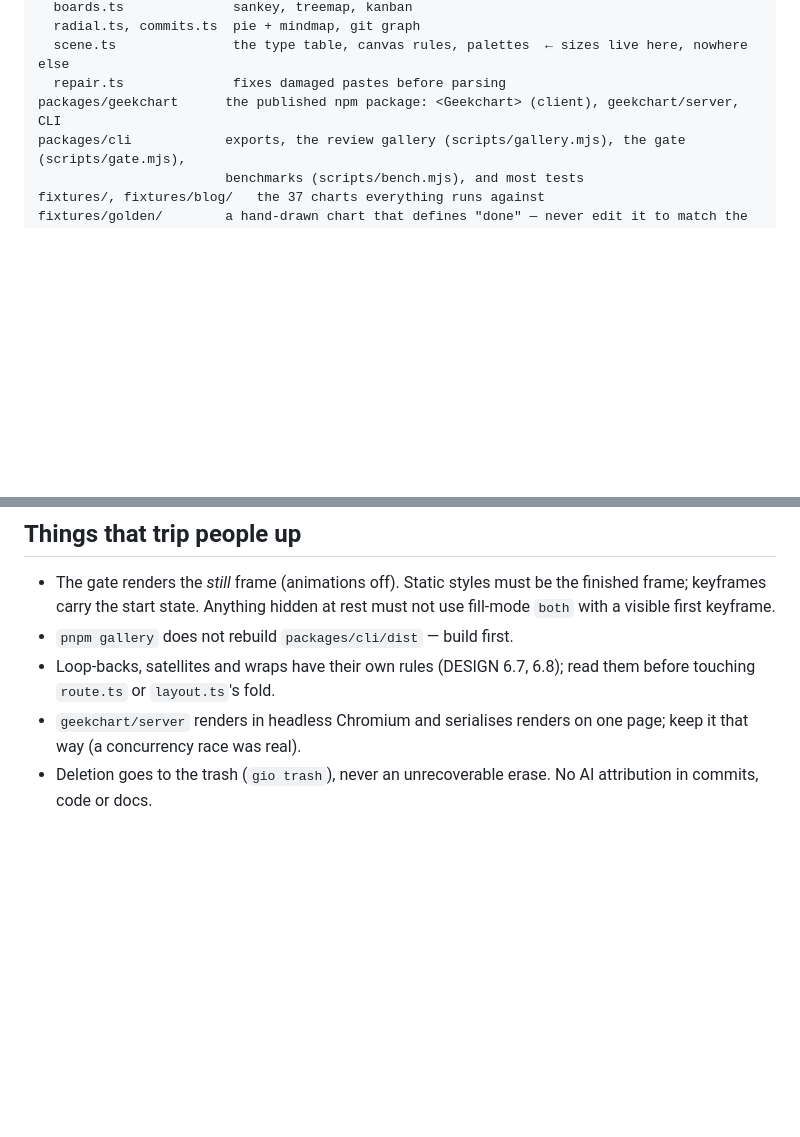
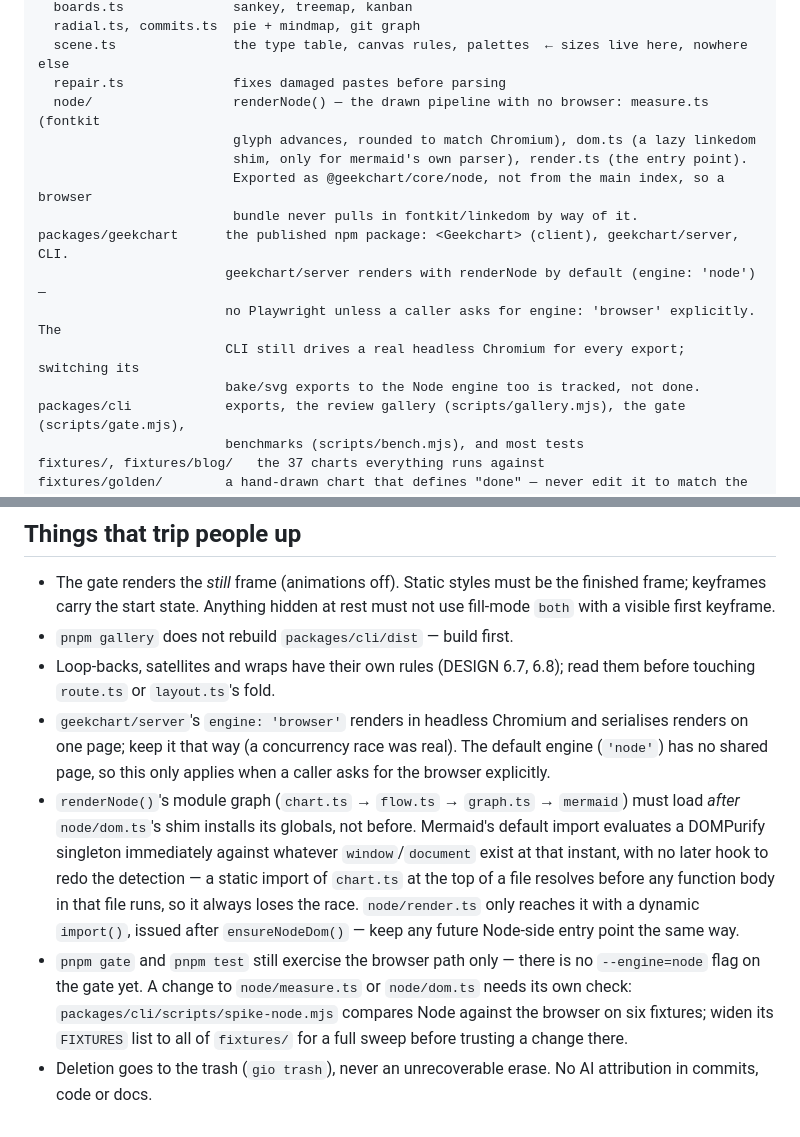
Before and after one commit to WaficMikati/GeekChart, a Markdown page: AGENTS.md, 2 parts joined by grey strips. Rendered like a GitHub page; blank space fills up the shorter version.

```diff
--- a/AGENTS.md
+++ b/AGENTS.md
@@ -28,7 +28,16 @@ packages/core/src     the renderer — one file per family
   radial.ts, commits.ts  pie + mindmap, git graph
   scene.ts               the type table, canvas rules, palettes  ← sizes live here, nowhere else
   repair.ts              fixes damaged pastes before parsing
-packages/geekchart      the published npm package: <Geekchart> (client), geekchart/server, CLI
+  node/                  renderNode() — the drawn pipeline with no browser: measure.ts (fontkit
+                         glyph advances, rounded to match Chromium), dom.ts (a lazy linkedom
+                         shim, only for mermaid's own parser), render.ts (the entry point).
+                         Exported as @geekchart/core/node, not from the main index, so a browser
+                         bundle never pulls in fontkit/linkedom by way of it.
+packages/geekchart      the published npm package: <Geekchart> (client), geekchart/server, CLI.
+                        geekchart/server renders with renderNode by default (engine: 'node') —
+                        no Playwright unless a caller asks for engine: 'browser' explicitly. The
+                        CLI still drives a real headless Chromium for every export; switching its
+                        bake/svg exports to the Node engine too is tracked, not done.
 packages/cli            exports, the review gallery (scripts/gallery.mjs), the gate (scripts/gate.mjs),
                         benchmarks (scripts/bench.mjs), and most tests
 fixtures/, fixtures/blog/   the 37 charts everything runs against
@@ -75,7 +84,23 @@ pnpm lint / typecheck / size
 - `pnpm gallery` does not rebuild `packages/cli/dist` — build first.
 - Loop-backs, satellites and wraps have their own rules (DESIGN 6.7, 6.8); read
   them before touching `route.ts` or `layout.ts`'s fold.
-- `geekchart/server` renders in headless Chromium and serialises renders on one
-  page; keep it that way (a concurrency race was real).
+- `geekchart/server`'s `engine: 'browser'` renders in headless Chromium and
+  serialises renders on one page; keep it that way (a concurrency race was
+  real). The default engine (`'node'`) has no shared page, so this only
+  applies when a caller asks for the browser explicitly.
+- `renderNode()`'s module graph (`chart.ts` → `flow.ts` → `graph.ts` →
+  `mermaid`) must load *after* `node/dom.ts`'s shim installs its globals, not
+  before. Mermaid's default import evaluates a DOMPurify singleton
+  immediately against whatever `window`/`document` exist at that instant,
+  with no later hook to redo the detection — a static import of `chart.ts`
+  at the top of a file resolves before any function body in that file runs,
+  so it always loses the race. `node/render.ts` only reaches it with a
+  dynamic `import()`, issued after `ensureNodeDom()` — keep any future
+  Node-side entry point the same way.
+- `pnpm gate` and `pnpm test` still exercise the browser path only — there is
+  no `--engine=node` flag on the gate yet. A change to `node/measure.ts` or
+  `node/dom.ts` needs its own check: `packages/cli/scripts/spike-node.mjs`
+  compares Node against the browser on six fixtures; widen its `FIXTURES`
+  list to all of `fixtures/` for a full sweep before trusting a change there.
 - Deletion goes to the trash (`gio trash`), never an unrecoverable erase. No AI
   attribution in commits, code or docs.
```
Also changed, not shown: packages/geekchart/README.md (+16 -9 lines).
